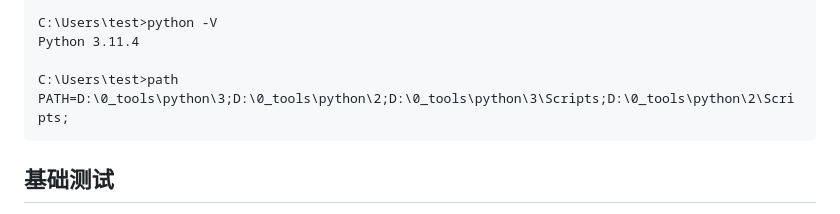
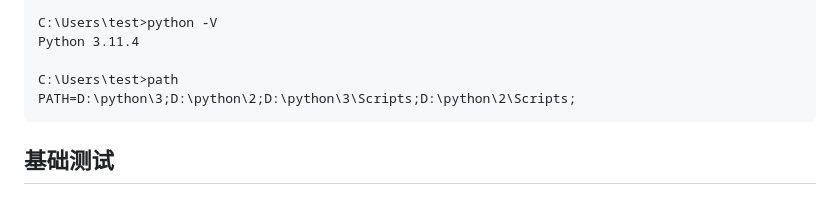
Before and after one commit to s1g0day/ReportGenX, a Markdown page: README.md, the part around the change. GitHub-like rendering.

````diff
--- a/README.md
+++ b/README.md
@@ -104,7 +104,7 @@ C:\Users\test>python -V
 Python 3.11.4
 
 C:\Users\test>path
-PATH=D:\0_tools\python\3;D:\0_tools\python\2;D:\0_tools\python\3\Scripts;D:\0_tools\python\2\Scripts;
+PATH=D:\python\3;D:\python\2;D:\python\3\Scripts;D:\python\2\Scripts;
 ```
 
 ## 基础测试
````
